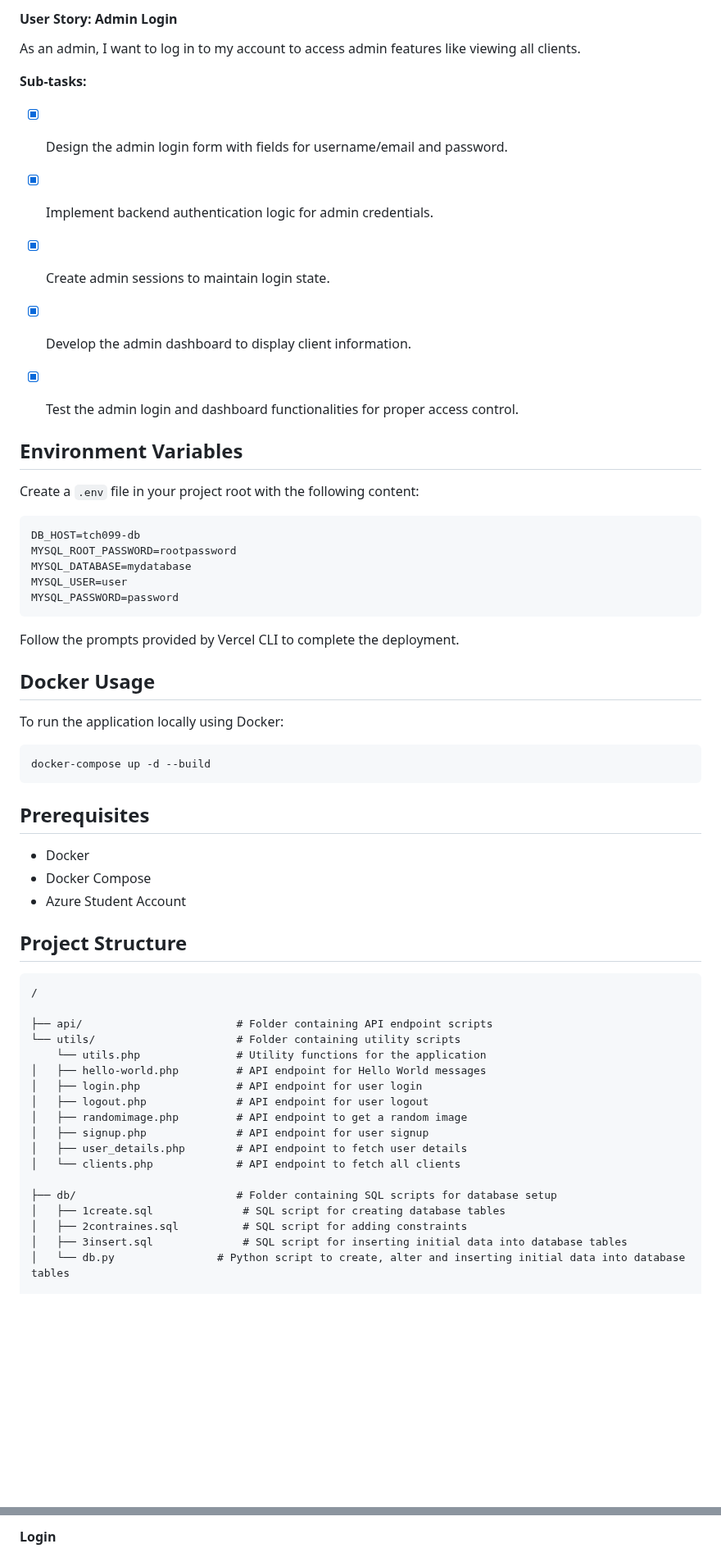
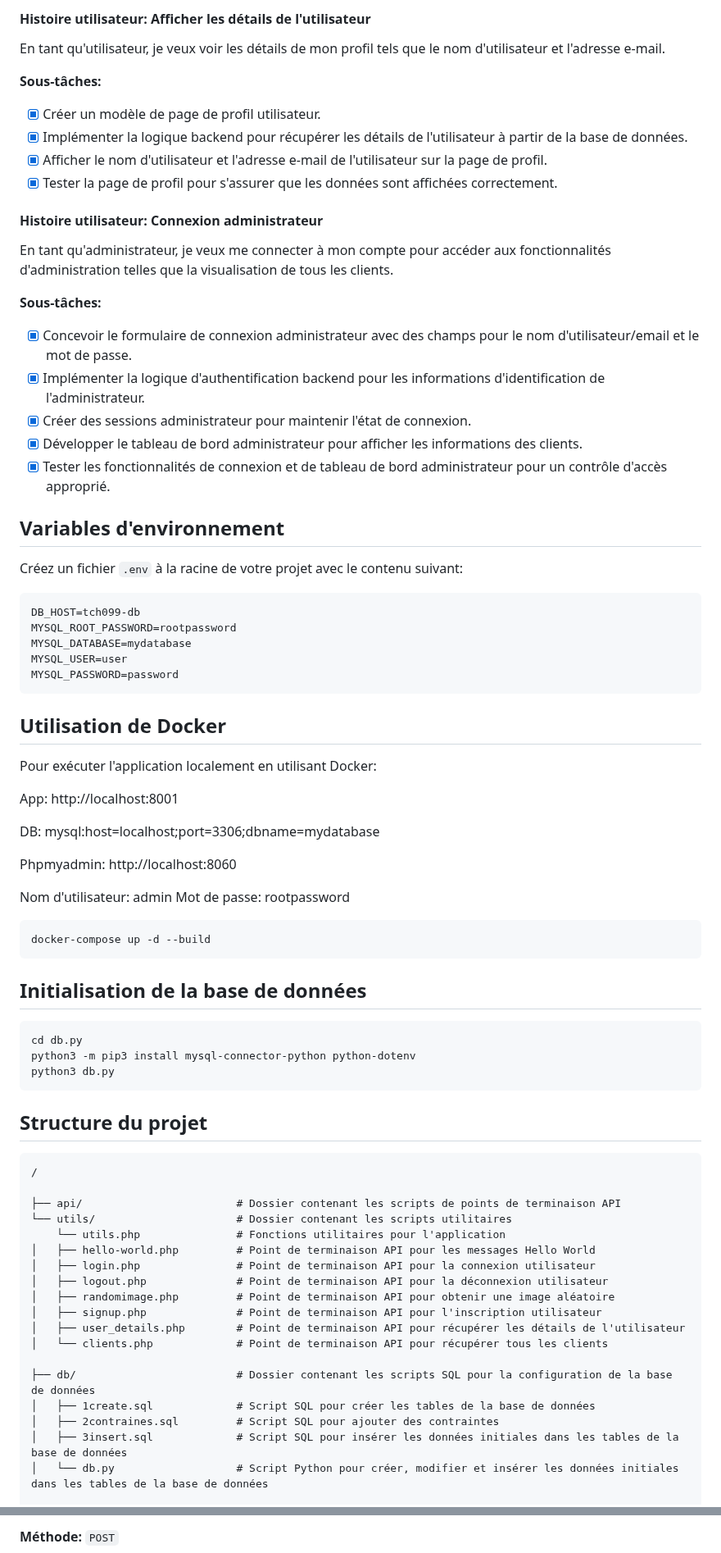
Before and after one commit to antoinebou12/TCH099, a Markdown page: README.md, 2 parts joined by grey strips. Shown at 82% size. Drawn GitHub-style; blank space fills up the shorter version.

````diff
--- a/README.md
+++ b/README.md
@@ -68,18 +65,26 @@ As a user, I want to view my profile details such as username and email address.
 
-#### User Story: Admin Login
-As an admin, I want to log in to my account to access admin features like viewing all clients.
+#### Histoire utilisateur: Afficher les détails de l'utilisateur
+En tant qu'utilisateur, je veux voir les détails de mon profil tels que le nom d'utilisateur et l'adresse e-mail.
 
-**Sub-tasks:**
-- [x] Design the admin login form with fields for username/email and password.
-- [x] Implement backend authentication logic for admin credentials.
-- [x] Create admin sessions to maintain login state.
-- [x] Develop the admin dashboard to display client information.
-- [x] Test the admin login and dashboard functionalities for proper access control.
+**Sous-tâches:**
+- [x] Créer un modèle de page de profil utilisateur.
+- [x] Implémenter la logique backend pour récupérer les détails de l'utilisateur à partir de la base de données.
+- [x] Afficher le nom d'utilisateur et l'adresse e-mail de l'utilisateur sur la page de profil.
+- [x] Tester la page de profil pour s'assurer que les données sont affichées correctement.
 
+#### Histoire utilisateur: Connexion administrateur
+En tant qu'administrateur, je veux me connecter à mon compte pour accéder aux fonctionnalités d'administration telles que la visualisation de tous les clients.
 
-## Environment Variables
+**Sous-tâches:**
+- [x] Concevoir le formulaire de connexion administrateur avec des champs pour le nom d'utilisateur/email et le mot de passe.
+- [x] Implémenter la logique d'authentification backend pour les informations d'identification de l'administrateur.
+- [x] Créer des sessions administrateur pour maintenir l'état de connexion.
+- [x] Développer le tableau de bord administrateur pour afficher les informations des clients.
+- [x] Tester les fonctionnalités de connexion et de tableau de bord administrateur pour un contrôle d'accès approprié.
 
-Create a `.env` file in your project root with the following content:
+## Variables d'environnement
+
+Créez un fichier `.env` à la racine de votre projet avec le contenu suivant:
 
 ```
 DB_HOST=tch099-db
@@ -89,43 +94,50 @@ MYSQL_USER=user
 MYSQL_PASSWORD=password
 ```
 
-Follow the prompts provided by Vercel CLI to complete the deployment.
+## Utilisation de Docker
 
-## Docker Usage
+Pour exécuter l'application localement en utilisant Docker:
 
-To run the application locally using Docker:
+App: http://localhost:8001
+
+DB: mysql:host=localhost;port=3306;dbname=mydatabase
+
+Phpmyadmin: http://localhost:8060
+
+Nom d'utilisateur: admin
+Mot de passe: rootpassword
 
 ```
 docker-compose up -d --build
 ```
 
+## Initialisation de la base de données
 
-## Prerequisites
+```
+cd db.py
+python3 -m pip3 install mysql-connector-python python-dotenv
+python3 db.py
+```
 
-- Docker
-- Docker Compose
-- Azure Student Account
-
-
-## Project Structure
+## Structure du projet
 
 ```
 /
 
-├── api/                        # Folder containing API endpoint scripts
-└── utils/                      # Folder containing utility scripts
-    └── utils.php               # Utility functions for the application
-│   ├── hello-world.php         # API endpoint for Hello World messages
-│   ├── login.php               # API endpoint for user login
-│   ├── logout.php              # API endpoint for user logout
-│   ├── randomimage.php         # API endpoint to get a random image
-│   ├── signup.php              # API endpoint for user signup
-│   ├── user_details.php        # API endpoint to fetch user details
-│   └── clients.php             # API endpoint to fetch all clients
+├── api/                        # Dossier contenant les scripts de points de terminaison API
+└── utils/                      # Dossier contenant les scripts utilitaires
+    └── utils.php               # Fonctions utilitaires pour l'application
+│   ├── hello-world.php         # Point de terminaison API pour les messages Hello World
+│   ├── login.php               # Point de terminaison API pour la connexion utilisateur
+│   ├── logout.php              # Point de terminaison API pour la déconnexion utilisateur
+│   ├── randomimage.php         # Point de terminaison API pour obtenir une image aléatoire
+│   ├── signup.php              # Point de terminaison API pour l'inscription utilisateur
+│   ├── user_details.php        # Point de terminaison API pour récupérer les détails de l'utilisateur
+│   └── clients.php             # Point de terminaison API pour récupérer tous les clients
 
-├── db/                         # Folder containing SQL scripts for database setup
-│   ├── 1create.sql              # SQL script for creating database tables
-│   ├── 2contraines.sql          # SQL script for adding constraints
-│   ├── 3insert.sql              # SQL script for inserting initial data into database tables
-│   └── db.py                # Python script to create, alter and inserting initial data into database tables
+├── db/                         # Dossier contenant les scripts SQL pour la configuration de la base de données
+│   ├── 1create.sql             # Script SQL pour créer les tables de la base de données
+│   ├── 2contraines.sql         # Script SQL pour ajouter des contraintes
+│   ├── 3insert.sql             # Script SQL pour insérer les données initiales dans les tables de la base de données
+│   └── db.py                   # Script Python pour créer, modifier et insérer les données initiales dans les tables de la base de données
 
@@ -181,3 +191,3 @@ python3 db.py
 
-#### Login
+**Méthode:** `POST`
 
````
Also changed, not shown: other parts of README.md (+145 -156 lines).
